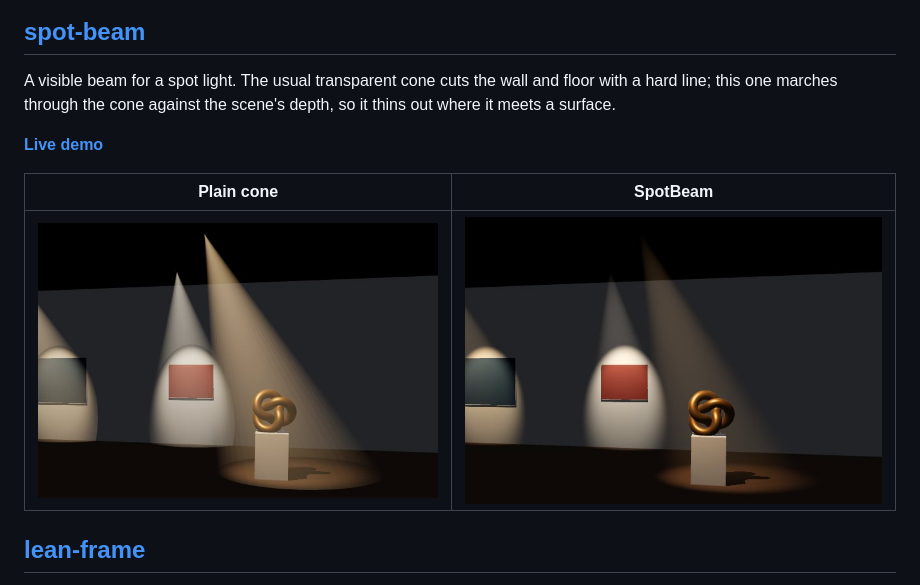
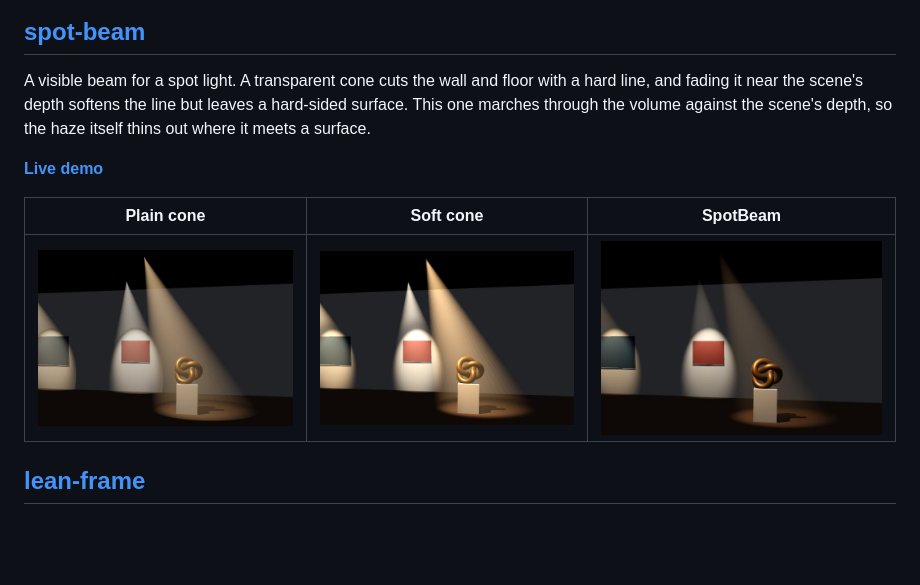
Before and after one commit to burakturan/threejs-extras, a Markdown page: README.md, the part around the change. GitHub-like rendering; pictures changed too: assets/spot-beam-soft.jpg (added); blank space fills up the shorter version.

```diff
--- a/README.md
+++ b/README.md
@@ -16,14 +16,15 @@ milliseconds instead.
 
 ## [spot-beam](packages/spot-beam)
 
-A visible beam for a spot light. The usual transparent cone cuts the wall and floor with a hard line; this one marches
-through the cone against the scene's depth, so it thins out where it meets a surface.
+A visible beam for a spot light. A transparent cone cuts the wall and floor with a hard line, and fading it near the
+scene's depth softens the line but leaves a hard-sided surface. This one marches through the volume against the
+scene's depth, so the haze itself thins out where it meets a surface.
 
 **[Live demo](https://burakturan.github.io/threejs-extras/spot-beam/)**
 
-| Plain cone | SpotBeam |
-| --- | --- |
-| [![plain cone](assets/spot-beam-cone.jpg)](https://burakturan.github.io/threejs-extras/spot-beam/) | [![spot-beam](assets/spot-beam.jpg)](https://burakturan.github.io/threejs-extras/spot-beam/) |
+| Plain cone | Soft cone | SpotBeam |
+| --- | --- | --- |
+| [![plain cone](assets/spot-beam-cone.jpg)](https://burakturan.github.io/threejs-extras/spot-beam/) | [![soft cone](assets/spot-beam-soft.jpg)](https://burakturan.github.io/threejs-extras/spot-beam/) | [![spot-beam](assets/spot-beam.jpg)](https://burakturan.github.io/threejs-extras/spot-beam/) |
 
 ## [lean-frame](packages/lean-frame)
 
```
Also changed, not shown: packages/spot-beam/README.md (+11 -5 lines), 2 other files.
